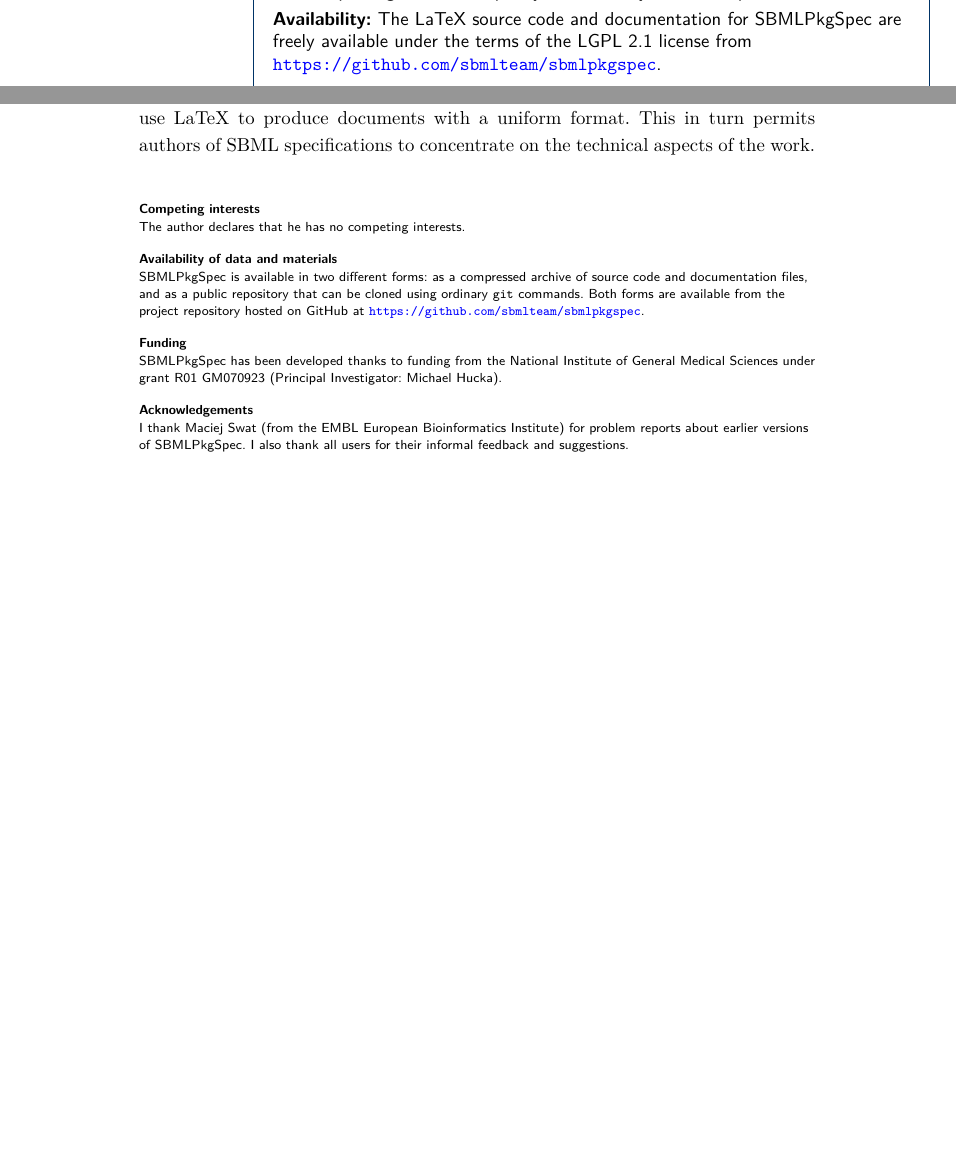
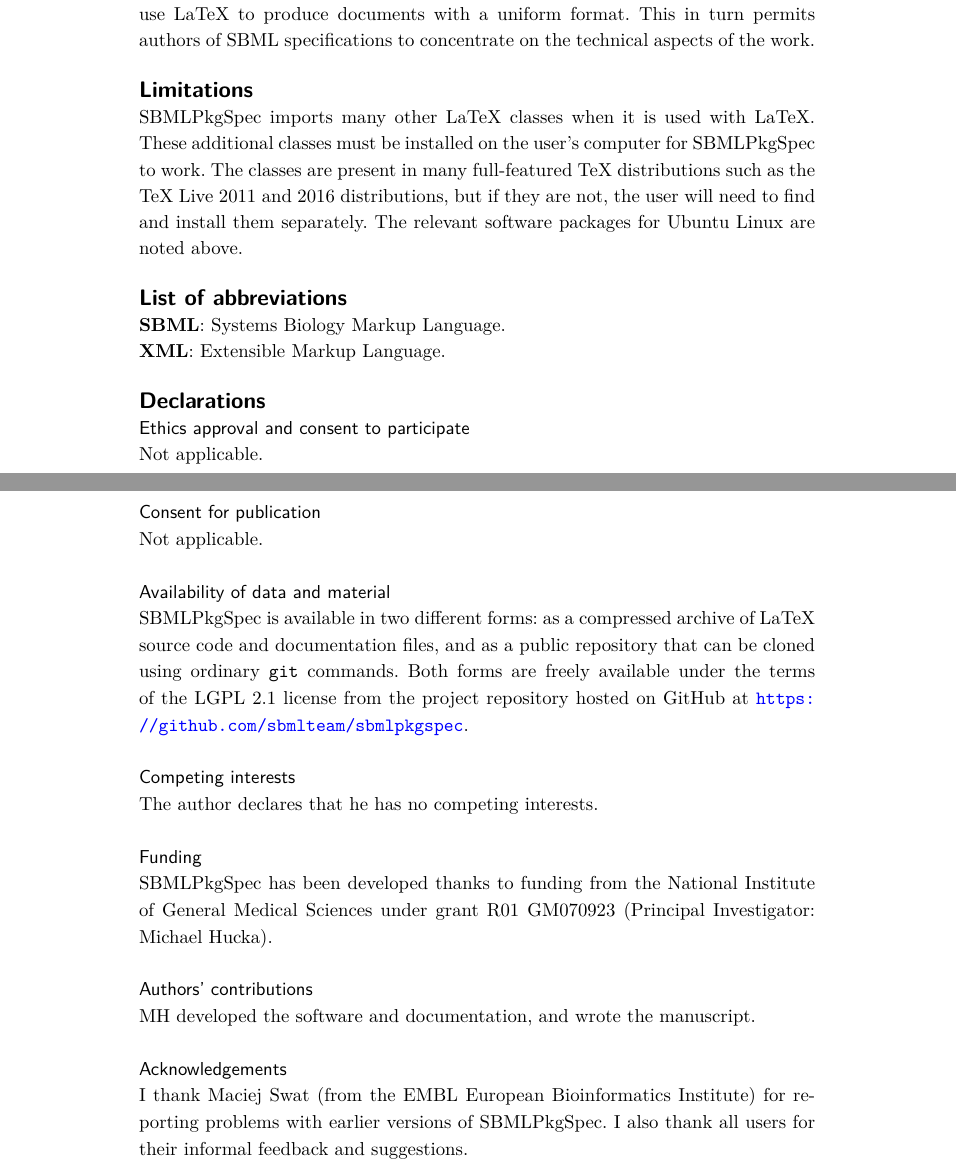
Before and after one commit to sbmlteam/sbmlpkgspec-paper-2017, a LaTeX document (sbmlpkgspec-paper.tex): two parts of pages 1 and 3 of 4 before the commit and two parts of pages 3 and 4 of 5 after it, joined at a grey line, cut at the place of the change, the shorter picture padded with empty space. Compiled offline with pdfLaTeX.

Commit message:
Final edits before submission -- forgot to check in at the time.

```diff
--- a/sbmlpkgspec-paper.tex
+++ b/sbmlpkgspec-paper.tex
@@ -173,9 +173,6 @@
 \parttitle{Objective} SBML (the Systems Biology Markup Language) is a popular open format for storing and exchanging computational models in biology.  The definition of SBML is captured in formal specification documents.  \sbmlpkg{} is a LaTeX document style intended to fill the need for a standard format for writing such specification documents.
 
 \parttitle{Results} Specification documents for SBML Level~3 extensions (known as \emph{packages} in SBML) are made more uniform with the use of a standard template.  \sbmlpkg{} is a LaTeX class that provides a common document format for SBML Level~3 package specifications, to simplify the work of document authors while improving the overall quality of the family of SBML specifications.
-
-\parttitle{Availability} The LaTeX source code and documentation for  \sbmlpkg{} are freely available under the terms of the LGPL 2.1 license from \url{\githuburl}.
-
 \end{abstract}
 
 %%%%%%%%%%%%%%%%%%%%%%%%%%%%%%%%%%%%%%%%%%%%%%
@@ -291,32 +288,46 @@ Once \sbmlpkg{} is installed, users can write specification documents with the s
 LaTeX~\cite{lamport1994} is a popular document production system in science.  In systems biology and the SBML-using community, it is so popular that some software tools have been designed to produce LaTeX output directly~\cite{drager2009sbml2latex, shen2010sbml2tikz}.  LaTeX provides tremendous power to authors, but it is also relatively difficult to use.  Defining new styles is specially difficult, and requires arcane knowledge and significant patience.  By simplifying the requirements for producing templated documents and providing a ready-to-use LaTeX style, \sbmlpkg{} can make it easier for SBML specification authors to use LaTeX to produce documents with a uniform format.  This in turn permits authors of SBML specifications to concentrate on the technical aspects of the work.
 
 
-%%%%%%%%%%%%%%%%%%%%%%%%%%%%%%%%%%%%%%%%%%%%%%
-%%                                          %%
-%% Backmatter begins here                   %%
-%%                                          %%
-%%%%%%%%%%%%%%%%%%%%%%%%%%%%%%%%%%%%%%%%%%%%%%
+\section*{Limitations}
 
-\begin{backmatter}
+\sbmlpkg{} imports many other LaTeX classes when it is used with LaTeX. These additional classes must be installed on the user's computer for \sbmlpkg{} to work.  The classes are present in many full-featured TeX distributions such as the TeX Live 2011 and 2016 distributions, but if they are not, the user will need to find and install them separately. The relevant software packages for Ubuntu Linux are noted above.
 
-\section*{Competing interests}
+
+\section*{List of abbreviations}
+
+\textbf{SBML}: Systems Biology Markup Language.\\
+\textbf{XML}: Extensible Markup Language.
+
+
+\section*{Declarations}
+
+\subsection*{Ethics approval and consent to participate}
+
+Not applicable.
+
+\subsection*{Consent for publication}
+
+Not applicable.
+
+\subsection*{Availability of data and material}
+
+\sbmlpkg{} is available in two different forms: as a compressed archive of LaTeX source code and documentation files, and as a public repository that can be cloned using ordinary \texttt{git} commands. Both forms are freely available under the terms of the LGPL 2.1 license from the project repository hosted on GitHub at \url{\githuburl}.
+
+\subsection*{Competing interests}
 
 The author declares that he has no competing interests.
 
-% \section*{Author's contributions}
-%     Text for this section \ldots
-
-\section*{Availability of data and materials}
-
-\sbmlpkg{} is available in two different forms: as a compressed archive of source code and documentation files, and as a public repository that can be cloned using ordinary \texttt{git} commands.  Both forms are available from the project repository hosted on GitHub at \url{\githuburl}.
-
-\section*{Funding}
+\subsection*{Funding}
 
 \sbmlpkg{} has been developed thanks to funding from the National Institute of General Medical Sciences under grant R01~GM070923 (Principal Investigator: Michael Hucka).
 
-\section*{Acknowledgements}
+\subsection*{Authors' contributions}
 
-I thank Maciej Swat (from the EMBL European Bioinformatics Institute) for problem reports about earlier versions of \sbmlpkg.  I also thank all users for their informal feedback and suggestions.
+MH developed the software and documentation, and wrote the manuscript.
+
+\subsection*{Acknowledgements}
+
+I thank Maciej Swat (from the EMBL European Bioinformatics Institute) for reporting problems with earlier versions of \sbmlpkg.  I also thank all users for their informal feedback and suggestions.
 
 
 
```
Also changed, not shown: sbmlpkgspec-paper.tex (6 more changed lines).
